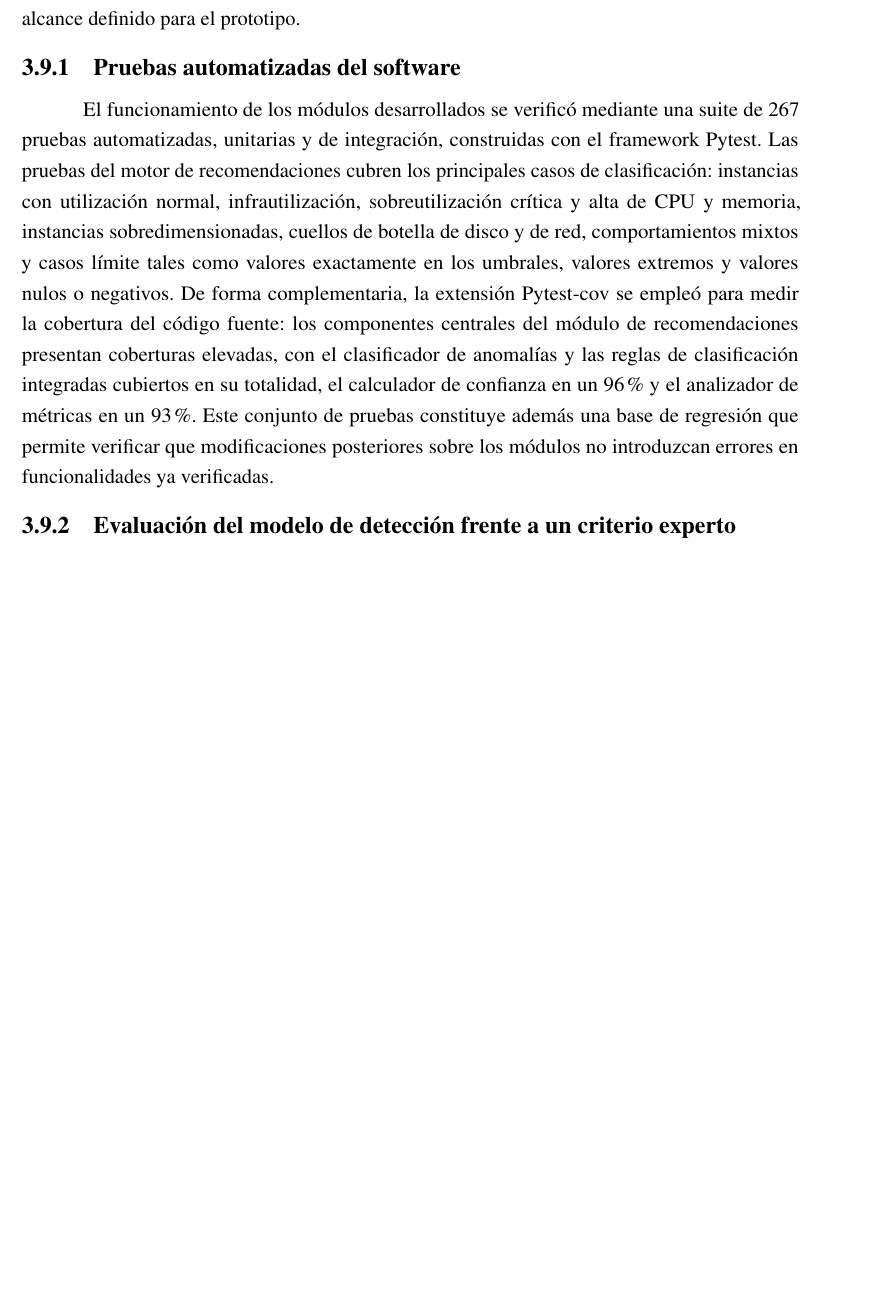
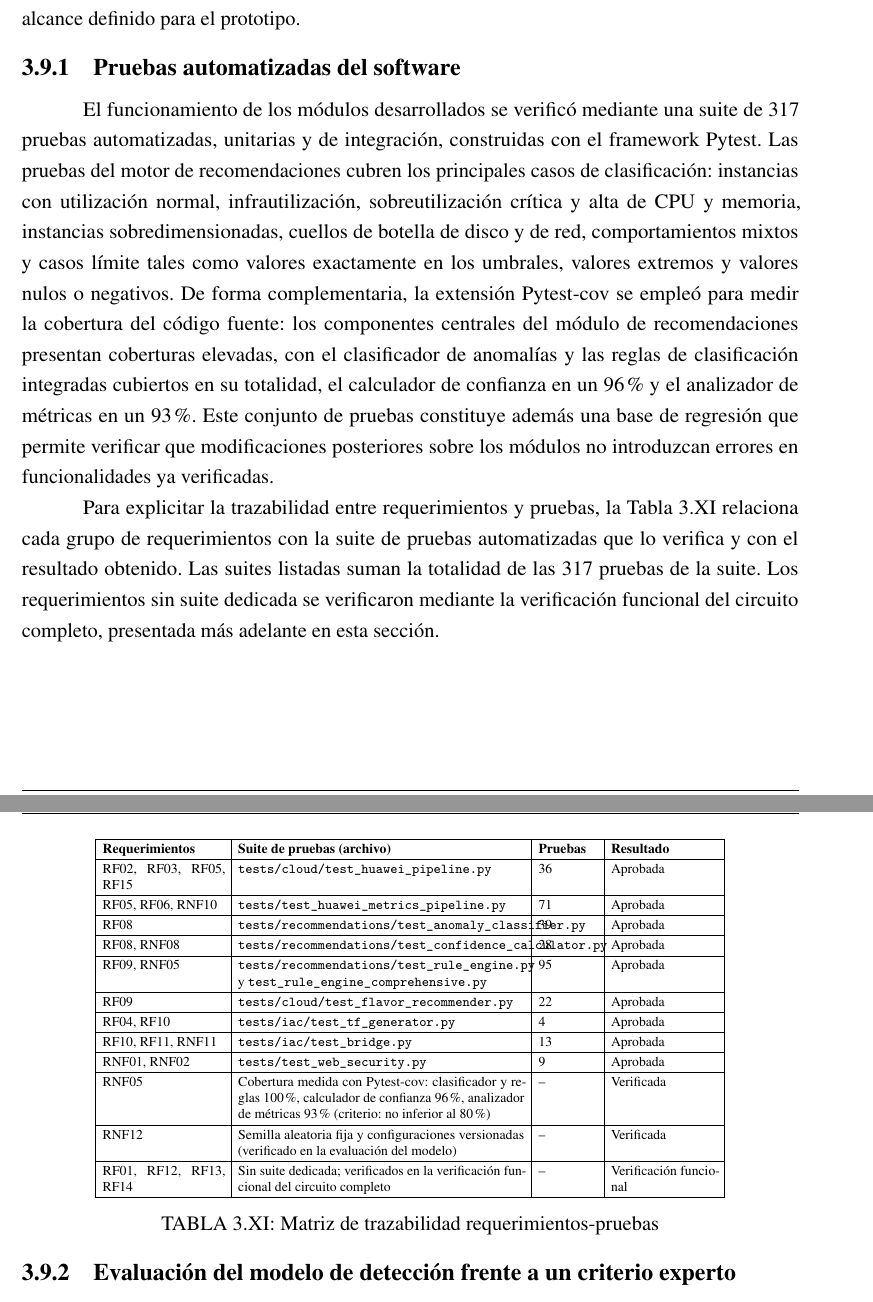
Before and after one commit to IgnacioRodriguezCos/infraeye-web, a LaTeX thesis (UADE_PFI_Template-develop/main.tex, which reads UADE_PFI_Template-develop/chapters/chapter03_descripcion.tex): part of page 128 of 152 before the commit and two parts of pages 128 and 129 of 153 after it, the two joined at a grey line, cut so that both start at the same text, the shorter picture padded with empty space. Compiled offline with pdfLaTeX.

Commit message:
Trazabilidad objetivos-requerimientos-pruebas (observacion del tutor) + conteo real de pytest
- Tabla 1.I: cada objetivo especifico mapeado a los RF/RNF que lo materializan (chapter01)
- Tabla 3.XI: matriz requerimientos-pruebas con las suites reales del repo (archivos y conteos por suite, suman el total), verificacion de RNF05 (cobertura) y RNF12 (reproducibilidad), y distincion honesta de lo verificado solo funcionalmente (RF01, RF12-RF14)
- Conteo de pruebas actualizado al real: 317 (verificado con pytest --collect-only; antes decia 267) en chapter03, resumen y abstract

```diff
--- a/UADE_PFI_Template-develop/chapters/chapter03_descripcion.tex
+++ b/UADE_PFI_Template-develop/chapters/chapter03_descripcion.tex
@@ -2257,7 +2257,47 @@ La validación del prototipo se organizó en tres instancias complementarias: la
 
 \subsection{Pruebas automatizadas del software}
 
-El funcionamiento de los módulos desarrollados se verificó mediante una suite de 267 pruebas automatizadas, unitarias y de integración, construidas con el framework Pytest. Las pruebas del motor de recomendaciones cubren los principales casos de clasificación: instancias con utilización normal, infrautilización, sobreutilización crítica y alta de CPU y memoria, instancias sobredimensionadas, cuellos de botella de disco y de red, comportamientos mixtos y casos límite tales como valores exactamente en los umbrales, valores extremos y valores nulos o negativos. De forma complementaria, la extensión Pytest-cov se empleó para medir la cobertura del código fuente: los componentes centrales del módulo de recomendaciones presentan coberturas elevadas, con el clasificador de anomalías y las reglas de clasificación integradas cubiertos en su totalidad, el calculador de confianza en un 96\% y el analizador de métricas en un 93\%. Este conjunto de pruebas constituye además una base de regresión que permite verificar que modificaciones posteriores sobre los módulos no introduzcan errores en funcionalidades ya verificadas.
+El funcionamiento de los módulos desarrollados se verificó mediante una suite de 317 pruebas automatizadas, unitarias y de integración, construidas con el framework Pytest. Las pruebas del motor de recomendaciones cubren los principales casos de clasificación: instancias con utilización normal, infrautilización, sobreutilización crítica y alta de CPU y memoria, instancias sobredimensionadas, cuellos de botella de disco y de red, comportamientos mixtos y casos límite tales como valores exactamente en los umbrales, valores extremos y valores nulos o negativos. De forma complementaria, la extensión Pytest-cov se empleó para medir la cobertura del código fuente: los componentes centrales del módulo de recomendaciones presentan coberturas elevadas, con el clasificador de anomalías y las reglas de clasificación integradas cubiertos en su totalidad, el calculador de confianza en un 96\% y el analizador de métricas en un 93\%. Este conjunto de pruebas constituye además una base de regresión que permite verificar que modificaciones posteriores sobre los módulos no introduzcan errores en funcionalidades ya verificadas.
+
+Para explicitar la trazabilidad entre requerimientos y pruebas, la Tabla \ref{tab:req-pruebas} relaciona cada grupo de requerimientos con la suite de pruebas automatizadas que lo verifica y con el resultado obtenido. Las suites listadas suman la totalidad de las 317 pruebas de la suite. Los requerimientos sin suite dedicada se verificaron mediante la verificación funcional del circuito completo, presentada más adelante en esta sección.
+
+\begin{table}[H]
+\centering
+\scriptsize
+\setlength{\tabcolsep}{4pt}
+\renewcommand{\arraystretch}{1.2}
+\begin{tabular}{|p{2.5cm}|p{5.9cm}|p{1.2cm}|p{2.2cm}|}
+\hline
+\textbf{Requerimientos} & \textbf{Suite de pruebas (archivo)} & \textbf{Pruebas} & \textbf{Resultado} \\
+\hline
+RF02, RF03, RF05, RF15 & \texttt{tests/cloud/test\_huawei\_pipeline.py} & 36 & Aprobada \\
+\hline
+RF05, RF06, RNF10 & \texttt{tests/test\_huawei\_metrics\_pipeline.py} & 71 & Aprobada \\
+\hline
+RF08 & \texttt{tests/recommendations/test\_anomaly\_classifier.py} & 39 & Aprobada \\
+\hline
+RF08, RNF08 & \texttt{tests/recommendations/test\_confidence\_calculator.py} & 28 & Aprobada \\
+\hline
+RF09, RNF05 & \texttt{tests/recommendations/test\_rule\_engine.py} y \texttt{test\_rule\_engine\_comprehensive.py} & 95 & Aprobada \\
+\hline
+RF09 & \texttt{tests/cloud/test\_flavor\_recommender.py} & 22 & Aprobada \\
+\hline
+RF04, RF10 & \texttt{tests/iac/test\_tf\_generator.py} & 4 & Aprobada \\
+\hline
+RF10, RF11, RNF11 & \texttt{tests/iac/test\_bridge.py} & 13 & Aprobada \\
+\hline
+RNF01, RNF02 & \texttt{tests/test\_web\_security.py} & 9 & Aprobada \\
+\hline
+RNF05 & Cobertura medida con Pytest-cov: clasificador y reglas 100\%, calculador de confianza 96\%, analizador de métricas 93\% (criterio: no inferior al 80\%) & -- & Verificada \\
+\hline
+RNF12 & Semilla aleatoria fija y configuraciones versionadas (verificado en la evaluación del modelo) & -- & Verificada \\
+\hline
+RF01, RF12, RF13, RF14 & Sin suite dedicada; verificados en la verificación funcional del circuito completo & -- & Verificación funcional \\
+\hline
+\end{tabular}
+\caption{Matriz de trazabilidad requerimientos-pruebas}
+\label{tab:req-pruebas}
+\end{table}
 
 \subsection{Evaluación del modelo de detección frente a un criterio experto}
 
```
Also changed, not shown: UADE_PFI_Template-develop/chapters/abstract.tex (+1 -1 lines), UADE_PFI_Template-develop/chapters/chapter01.tex (+30 -0 lines), UADE_PFI_Template-develop/chapters/summary.tex (+1 -1 lines).
